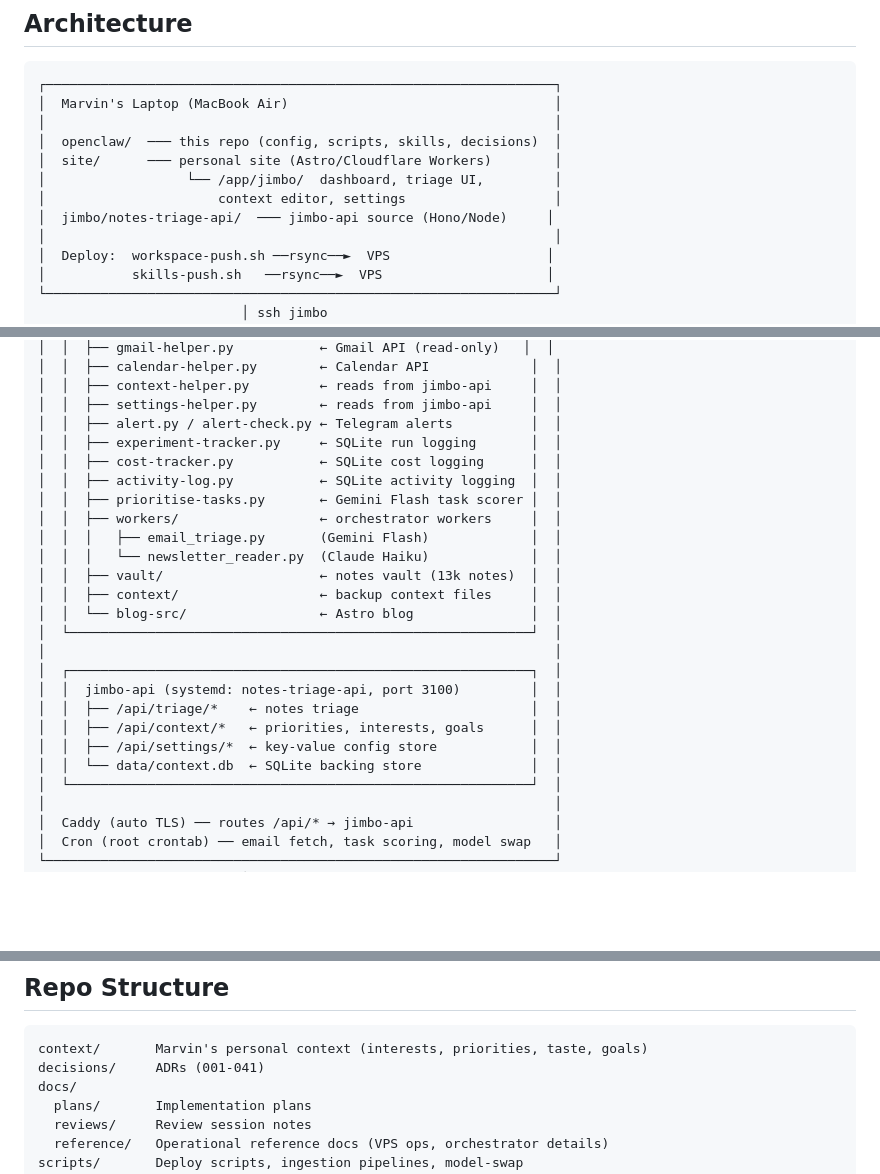
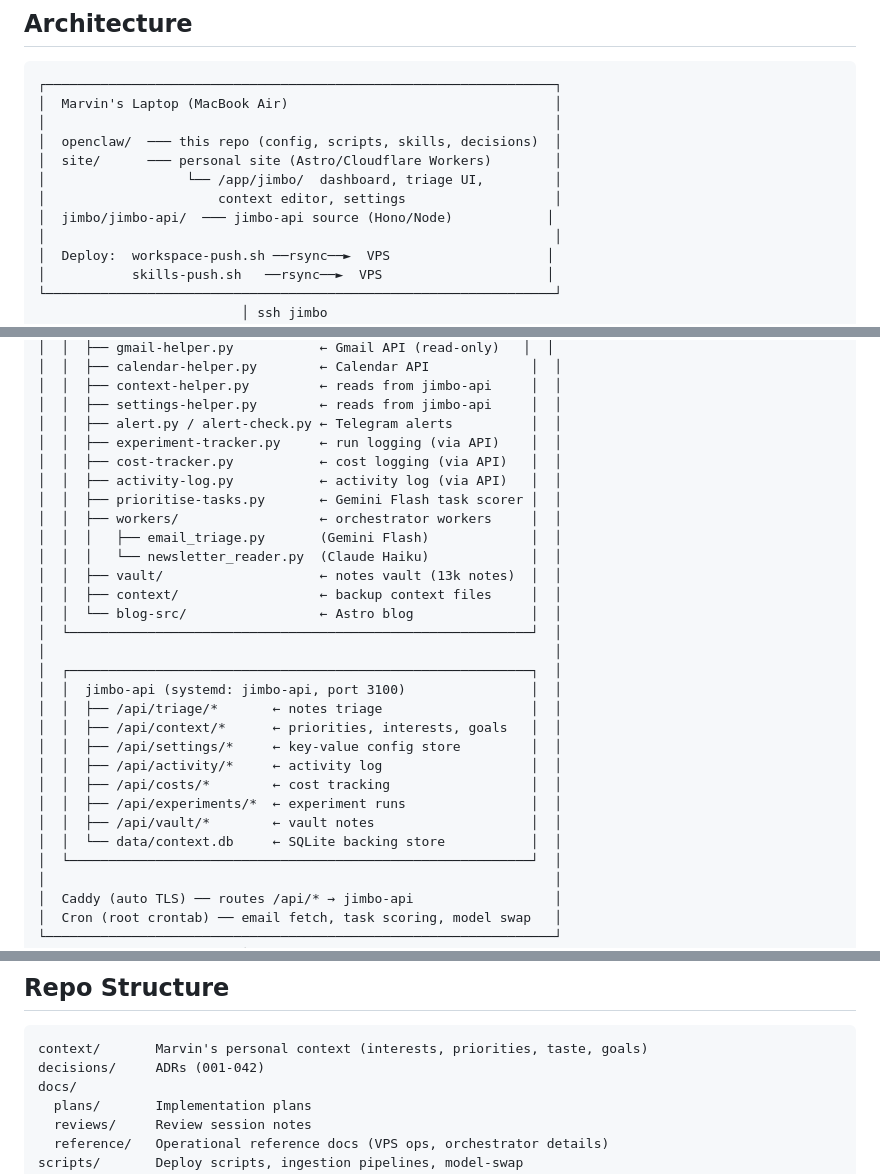
Before and after one commit to marvinbarretto/openclaw, a Markdown page: README.md, 3 parts joined by grey strips. Drawn GitHub-style; blank space fills up the shorter version.

Commit message:
docs: update README for API source of truth and jimbo-api rename
- Sandbox scripts now log via API, not SQLite
- jimbo-api service name updated
- Add all 7 API endpoints to architecture diagram
- Update ADR count to 042

Co-Authored-By: Claude Opus 4.6 <noreply@anthropic.com>

````diff
--- a/README.md
+++ b/README.md
@@ -12,7 +12,7 @@ Personal AI assistant powered by [OpenClaw](https://github.com/openclaw/openclaw
 │  site/      ─── personal site (Astro/Cloudflare Workers)        │
 │                  └── /app/jimbo/  dashboard, triage UI,         │
 │                      context editor, settings                   │
-│  jimbo/notes-triage-api/  ─── jimbo-api source (Hono/Node)     │
+│  jimbo/jimbo-api/  ─── jimbo-api source (Hono/Node)            │
 │                                                                 │
 │  Deploy:  workspace-push.sh ──rsync──►  VPS                    │
 │           skills-push.sh   ──rsync──►  VPS                     │
@@ -40,9 +40,9 @@ Personal AI assistant powered by [OpenClaw](https://github.com/openclaw/openclaw
 │  │  ├── context-helper.py         ← reads from jimbo-api     │  │
 │  │  ├── settings-helper.py        ← reads from jimbo-api     │  │
 │  │  ├── alert.py / alert-check.py ← Telegram alerts          │  │
-│  │  ├── experiment-tracker.py     ← SQLite run logging       │  │
-│  │  ├── cost-tracker.py           ← SQLite cost logging      │  │
-│  │  ├── activity-log.py           ← SQLite activity logging  │  │
+│  │  ├── experiment-tracker.py     ← run logging (via API)    │  │
+│  │  ├── cost-tracker.py           ← cost logging (via API)   │  │
+│  │  ├── activity-log.py           ← activity log (via API)   │  │
 │  │  ├── prioritise-tasks.py       ← Gemini Flash task scorer │  │
 │  │  ├── workers/                  ← orchestrator workers     │  │
 │  │  │   ├── email_triage.py       (Gemini Flash)             │  │
@@ -53,11 +53,15 @@ Personal AI assistant powered by [OpenClaw](https://github.com/openclaw/openclaw
 │  └───────────────────────────────────────────────────────────┘  │
 │                                                                 │
 │  ┌───────────────────────────────────────────────────────────┐  │
-│  │  jimbo-api (systemd: notes-triage-api, port 3100)         │  │
-│  │  ├── /api/triage/*    ← notes triage                      │  │
-│  │  ├── /api/context/*   ← priorities, interests, goals      │  │
-│  │  ├── /api/settings/*  ← key-value config store            │  │
-│  │  └── data/context.db  ← SQLite backing store              │  │
+│  │  jimbo-api (systemd: jimbo-api, port 3100)                │  │
+│  │  ├── /api/triage/*       ← notes triage                   │  │
+│  │  ├── /api/context/*      ← priorities, interests, goals   │  │
+│  │  ├── /api/settings/*     ← key-value config store         │  │
+│  │  ├── /api/activity/*     ← activity log                   │  │
+│  │  ├── /api/costs/*        ← cost tracking                  │  │
+│  │  ├── /api/experiments/*  ← experiment runs                │  │
+│  │  ├── /api/vault/*        ← vault notes                    │  │
+│  │  └── data/context.db     ← SQLite backing store           │  │
 │  └───────────────────────────────────────────────────────────┘  │
 │                                                                 │
 │  Caddy (auto TLS) ── routes /api/* → jimbo-api                  │
@@ -94,7 +98,7 @@ UTC   What                              Model
 
 ```
 context/       Marvin's personal context (interests, priorities, taste, goals)
-decisions/     ADRs (001-041)
+decisions/     ADRs (001-042)
 docs/
   plans/       Implementation plans
   reviews/     Review session notes
````
Also changed, not shown: other parts of README.md (+2 -2 lines).
